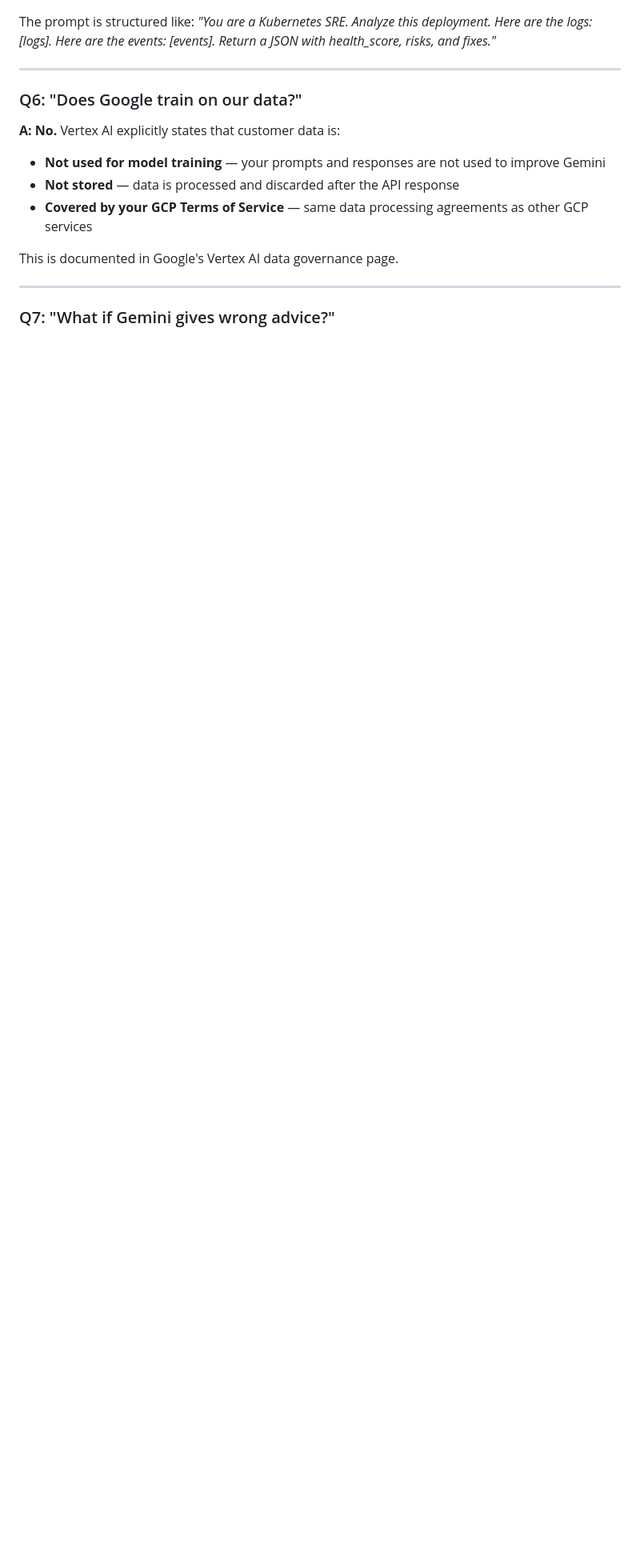
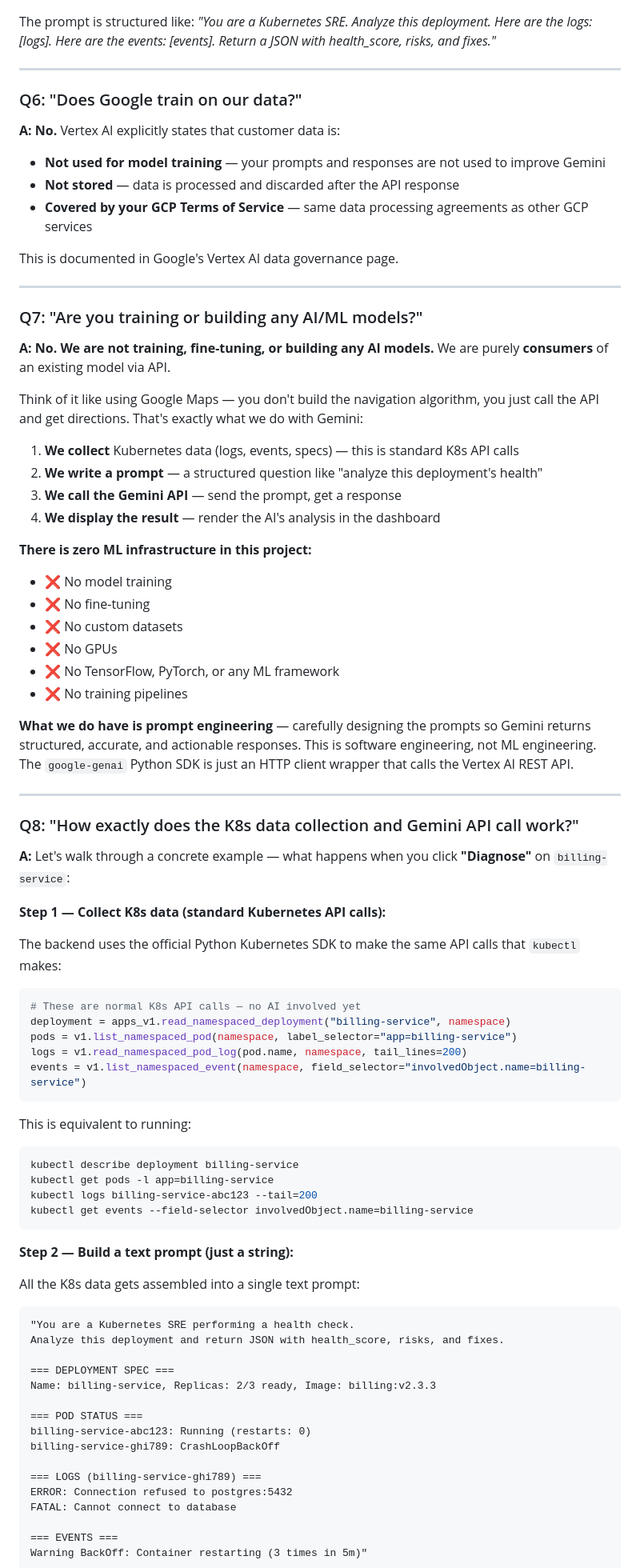
Before and after one commit to frnx82/mock-project-gemini, a Markdown page: docs/DEMO-QA.md, the part around one of its changes. Shown at 80% size. GitHub-like rendering; blank space fills up the shorter version.

Commit message:
adding documents

````diff
--- a/docs/DEMO-QA.md
+++ b/docs/DEMO-QA.md
@@ -84,4 +84,73 @@ This is documented in Google's Vertex AI data governance page.
 
 ---
 
-### Q7: "What if Gemini gives wrong advice?"
+### Q7: "Are you training or building any AI/ML models?"
+
+**A:** **No. We are not training, fine-tuning, or building any AI models.** We are purely **consumers** of an existing model via API.
+
+Think of it like using Google Maps — you don't build the navigation algorithm, you just call the API and get directions. That's exactly what we do with Gemini:
+
+1. **We collect** Kubernetes data (logs, events, specs) — this is standard K8s API calls
+2. **We write a prompt** — a structured question like "analyze this deployment's health"
+3. **We call the Gemini API** — send the prompt, get a response
+4. **We display the result** — render the AI's analysis in the dashboard
+
+**There is zero ML infrastructure in this project:**
+- ❌ No model training
+- ❌ No fine-tuning
+- ❌ No custom datasets
+- ❌ No GPUs
+- ❌ No TensorFlow, PyTorch, or any ML framework
+- ❌ No training pipelines
+
+**What we do have is prompt engineering** — carefully designing the prompts so Gemini returns structured, accurate, and actionable responses. This is software engineering, not ML engineering. The `google-genai` Python SDK is just an HTTP client wrapper that calls the Vertex AI REST API.
+
+---
+
+### Q8: "How exactly does the K8s data collection and Gemini API call work?"
+
+**A:** Let's walk through a concrete example — what happens when you click **"Diagnose"** on `billing-service`:
+
+**Step 1 — Collect K8s data (standard Kubernetes API calls):**
+
+The backend uses the official Python Kubernetes SDK to make the same API calls that `kubectl` makes:
+
+```python
+# These are normal K8s API calls — no AI involved yet
+deployment = apps_v1.read_namespaced_deployment("billing-service", namespace)
+pods = v1.list_namespaced_pod(namespace, label_selector="app=billing-service")
+logs = v1.read_namespaced_pod_log(pod.name, namespace, tail_lines=200)
+events = v1.list_namespaced_event(namespace, field_selector="involvedObject.name=billing-service")
+```
+
+This is equivalent to running:
+```bash
+kubectl describe deployment billing-service
+kubectl get pods -l app=billing-service
+kubectl logs billing-service-abc123 --tail=200
+kubectl get events --field-selector involvedObject.name=billing-service
+```
+
+**Step 2 — Build a text prompt (just a string):**
+
+All the K8s data gets assembled into a single text prompt:
+
+```
+"You are a Kubernetes SRE performing a health check.
+Analyze this deployment and return JSON with health_score, risks, and fixes.
+
+=== DEPLOYMENT SPEC ===
+Name: billing-service, Replicas: 2/3 ready, Image: billing:v2.3.3
+
+=== POD STATUS ===
+billing-service-abc123: Running (restarts: 0)
+billing-service-ghi789: CrashLoopBackOff
+
+=== LOGS (billing-service-ghi789) ===
+ERROR: Connection refused to postgres:5432
+FATAL: Cannot connect to database
+
+=== EVENTS ===
+Warning BackOff: Container restarting (3 times in 5m)"
+```
+
````
Also changed, not shown: other parts of docs/DEMO-QA.md (+36 -0 lines).
